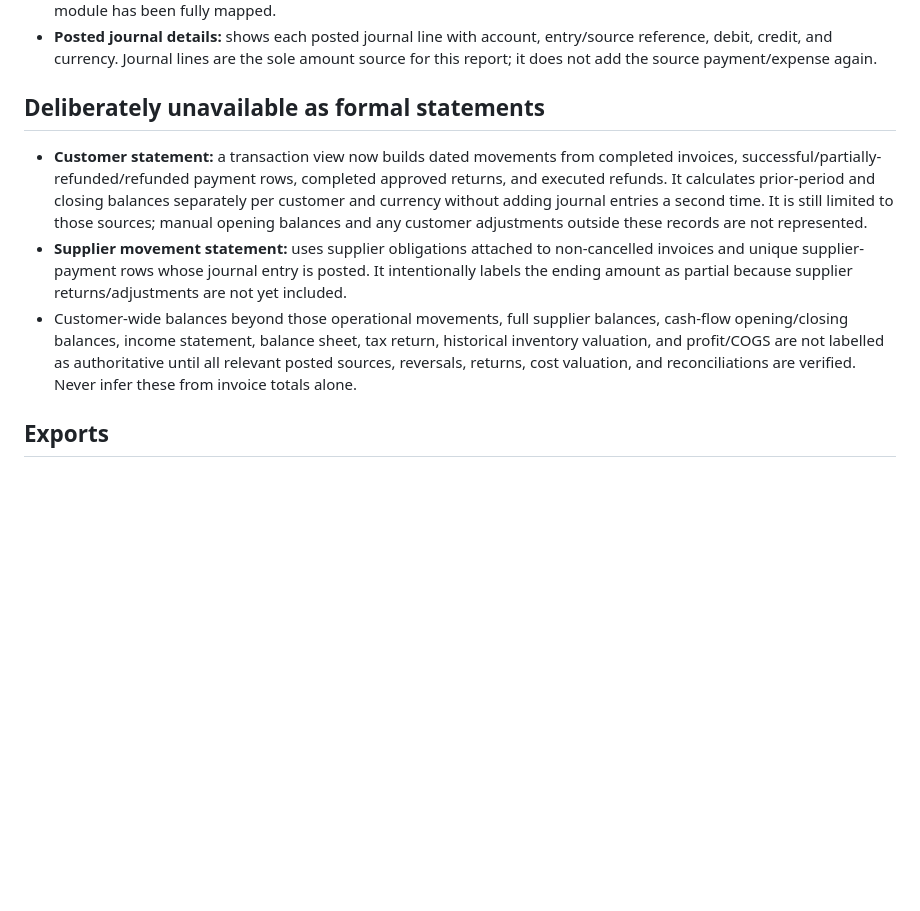
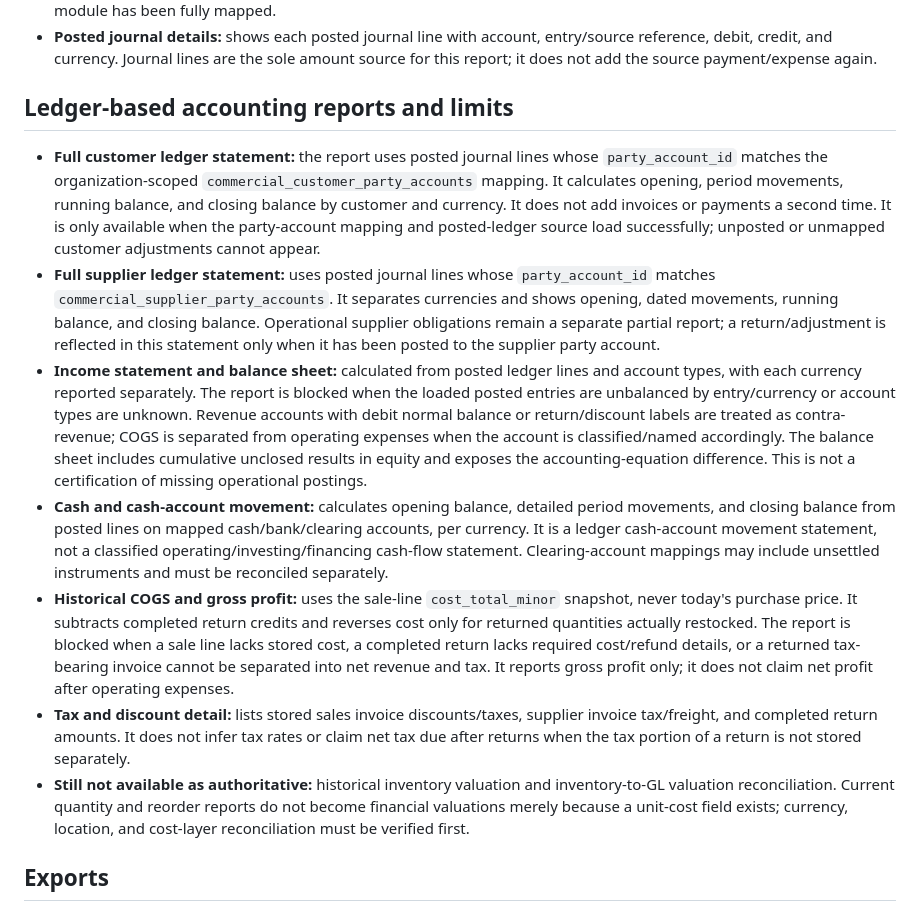
Before and after one commit to adnanalhasani2020/Adnanalhasani-, a Markdown page: android-commercial/docs/reports-data-contract.md, the part around the change. GitHub-like rendering; blank space fills up the shorter version.

Commit message:
Document ledger-based financial reports and their explicit completeness gates

```diff
--- a/android-commercial/docs/reports-data-contract.md
+++ b/android-commercial/docs/reports-data-contract.md
@@ -21,10 +21,14 @@ This document defines the source and calculation boundary for the report center.
 - **Posted ledger movement:** `loadCommercialCloudPostedJournalLines` joins organization-scoped journal entries with status `posted`, their journal lines, and ledger accounts. Draft/unposted entries are excluded. The trial-balance view aggregates posted debit and credit amounts by account and currency up to the selected end date and exposes the debit/credit difference. It is a review view of the available posted ledger, not a certification that every operational module has been fully mapped.
 - **Posted journal details:** shows each posted journal line with account, entry/source reference, debit, credit, and currency. Journal lines are the sole amount source for this report; it does not add the source payment/expense again.
 
-## Deliberately unavailable as formal statements
-- **Customer statement:** a transaction view now builds dated movements from completed invoices, successful/partially-refunded/refunded payment rows, completed approved returns, and executed refunds. It calculates prior-period and closing balances separately per customer and currency without adding journal entries a second time. It is still limited to those sources; manual opening balances and any customer adjustments outside these records are not represented.
-- **Supplier movement statement:** uses supplier obligations attached to non-cancelled invoices and unique supplier-payment rows whose journal entry is posted. It intentionally labels the ending amount as partial because supplier returns/adjustments are not yet included.
-- Customer-wide balances beyond those operational movements, full supplier balances, cash-flow opening/closing balances, income statement, balance sheet, tax return, historical inventory valuation, and profit/COGS are not labelled as authoritative until all relevant posted sources, reversals, returns, cost valuation, and reconciliations are verified. Never infer these from invoice totals alone.
+## Ledger-based accounting reports and limits
+- **Full customer ledger statement:** the report uses posted journal lines whose `party_account_id` matches the organization-scoped `commercial_customer_party_accounts` mapping. It calculates opening, period movements, running balance, and closing balance by customer and currency. It does not add invoices or payments a second time. It is only available when the party-account mapping and posted-ledger source load successfully; unposted or unmapped customer adjustments cannot appear.
+- **Full supplier ledger statement:** uses posted journal lines whose `party_account_id` matches `commercial_supplier_party_accounts`. It separates currencies and shows opening, dated movements, running balance, and closing balance. Operational supplier obligations remain a separate partial report; a return/adjustment is reflected in this statement only when it has been posted to the supplier party account.
+- **Income statement and balance sheet:** calculated from posted ledger lines and account types, with each currency reported separately. The report is blocked when the loaded posted entries are unbalanced by entry/currency or account types are unknown. Revenue accounts with debit normal balance or return/discount labels are treated as contra-revenue; COGS is separated from operating expenses when the account is classified/named accordingly. The balance sheet includes cumulative unclosed results in equity and exposes the accounting-equation difference. This is not a certification of missing operational postings.
+- **Cash and cash-account movement:** calculates opening balance, detailed period movements, and closing balance from posted lines on mapped cash/bank/clearing accounts, per currency. It is a ledger cash-account movement statement, not a classified operating/investing/financing cash-flow statement. Clearing-account mappings may include unsettled instruments and must be reconciled separately.
+- **Historical COGS and gross profit:** uses the sale-line `cost_total_minor` snapshot, never today's purchase price. It subtracts completed return credits and reverses cost only for returned quantities actually restocked. The report is blocked when a sale line lacks stored cost, a completed return lacks required cost/refund details, or a returned tax-bearing invoice cannot be separated into net revenue and tax. It reports gross profit only; it does not claim net profit after operating expenses.
+- **Tax and discount detail:** lists stored sales invoice discounts/taxes, supplier invoice tax/freight, and completed return amounts. It does not infer tax rates or claim net tax due after returns when the tax portion of a return is not stored separately.
+- **Still not available as authoritative:** historical inventory valuation and inventory-to-GL valuation reconciliation. Current quantity and reorder reports do not become financial valuations merely because a unit-cost field exists; currency, location, and cost-layer reconciliation must be verified first.
 
 ## Exports
 - **CSV:** contains the selected report's displayed rows plus report title, inclusive date range, source mode, and export timestamp. It uses UTF-8 with BOM and quoted/escaped cells for spreadsheet compatibility.
```
